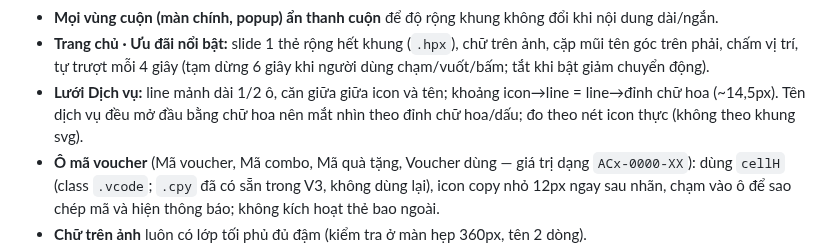
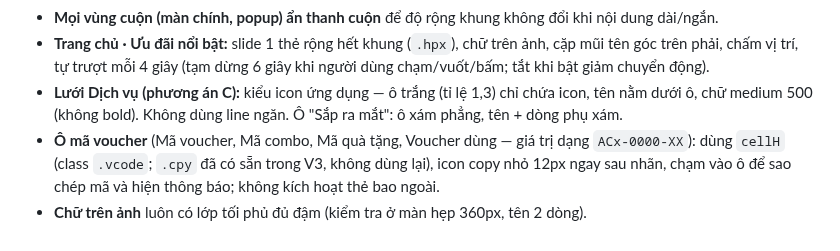
Before and after one commit to AnhPhuongNe/AIPCON-APP, a Markdown page: CLAUDE.md, the part around the change. GitHub-like rendering.

Commit message:
CLAUDE.md: luoi dich vu kieu icon ung dung
Co-Authored-By: Claude Opus 5.5 <noreply@anthropic.com>

```diff
--- a/CLAUDE.md
+++ b/CLAUDE.md
@@ -15,7 +15,7 @@
 - **Trang chi tiết:** vùng thông tin (nền trơn, các phần tách bằng line xám mảnh, "Dịch vụ gồm" 1 cột) tách biệt với vùng mua "Chọn dịch vụ" (giữ nền riêng như V3, tràn hết chiều ngang). Không tự thêm icon, hỏi trước.
 - **Mọi vùng cuộn (màn chính, popup) ẩn thanh cuộn** để độ rộng khung không đổi khi nội dung dài/ngắn.
 - **Trang chủ · Ưu đãi nổi bật:** slide 1 thẻ rộng hết khung (`.hpx`), chữ trên ảnh, cặp mũi tên góc trên phải, chấm vị trí, tự trượt mỗi 4 giây (tạm dừng 6 giây khi người dùng chạm/vuốt/bấm; tắt khi bật giảm chuyển động).
-- **Lưới Dịch vụ:** line mảnh dài 1/2 ô, căn giữa giữa icon và tên; khoảng icon→line = line→đỉnh chữ hoa (~14,5px). Tên dịch vụ đều mở đầu bằng chữ hoa nên mắt nhìn theo đỉnh chữ hoa/dấu; đo theo nét icon thực (không theo khung svg).
+- **Lưới Dịch vụ (phương án C):** kiểu icon ứng dụng — ô trắng (tỉ lệ 1,3) chỉ chứa icon, tên nằm dưới ô, chữ medium 500 (không bold). Không dùng line ngăn. Ô "Sắp ra mắt": ô xám phẳng, tên + dòng phụ xám.
 - **Ô mã voucher** (Mã voucher, Mã combo, Mã quà tặng, Voucher dùng — giá trị dạng `ACx-0000-XX`): dùng `cellH` (class `.vcode`; `.cpy` đã có sẵn trong V3, không dùng lại), icon copy nhỏ 12px ngay sau nhãn, chạm vào ô để sao chép mã và hiện thông báo; không kích hoạt thẻ bao ngoài.
 - **Chữ trên ảnh** luôn có lớp tối phủ đủ đậm (kiểm tra ở màn hẹp 360px, tên 2 dòng).
 - **Không rớt chữ** trên mọi nút, chip, tab, ô lựa chọn: chữ một dòng; quá dài thì thu một bậc, vẫn không vừa thì xếp mỗi phương án một hàng.
```
